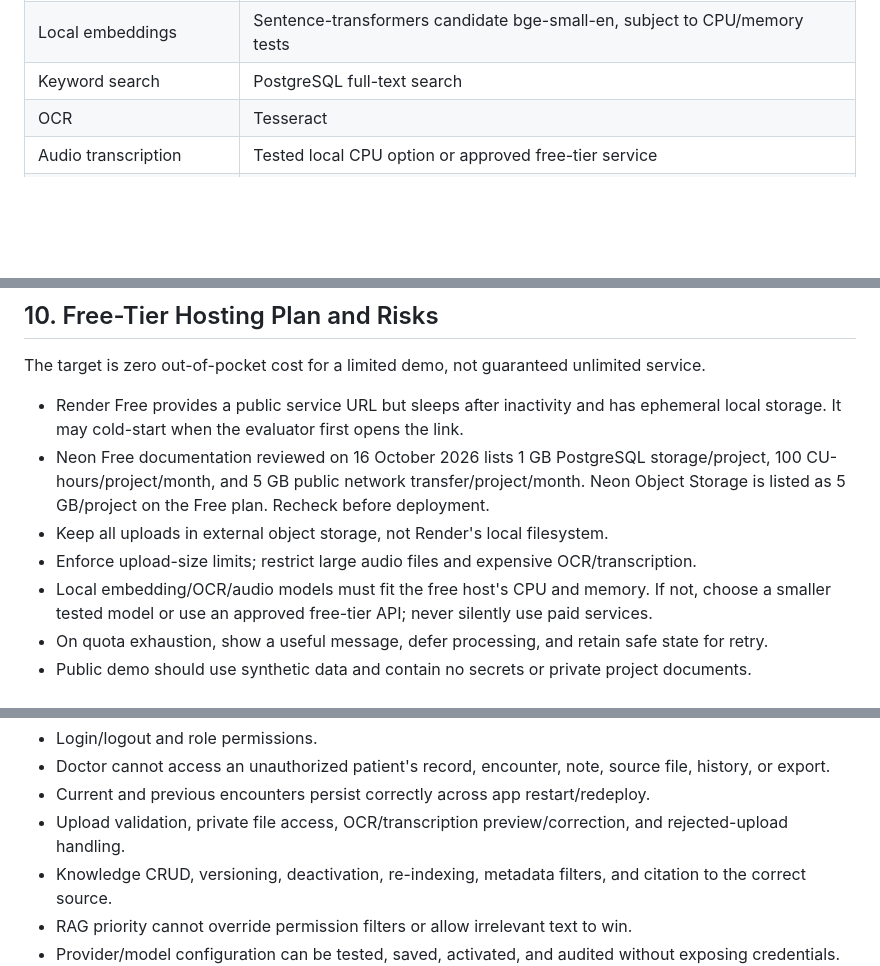
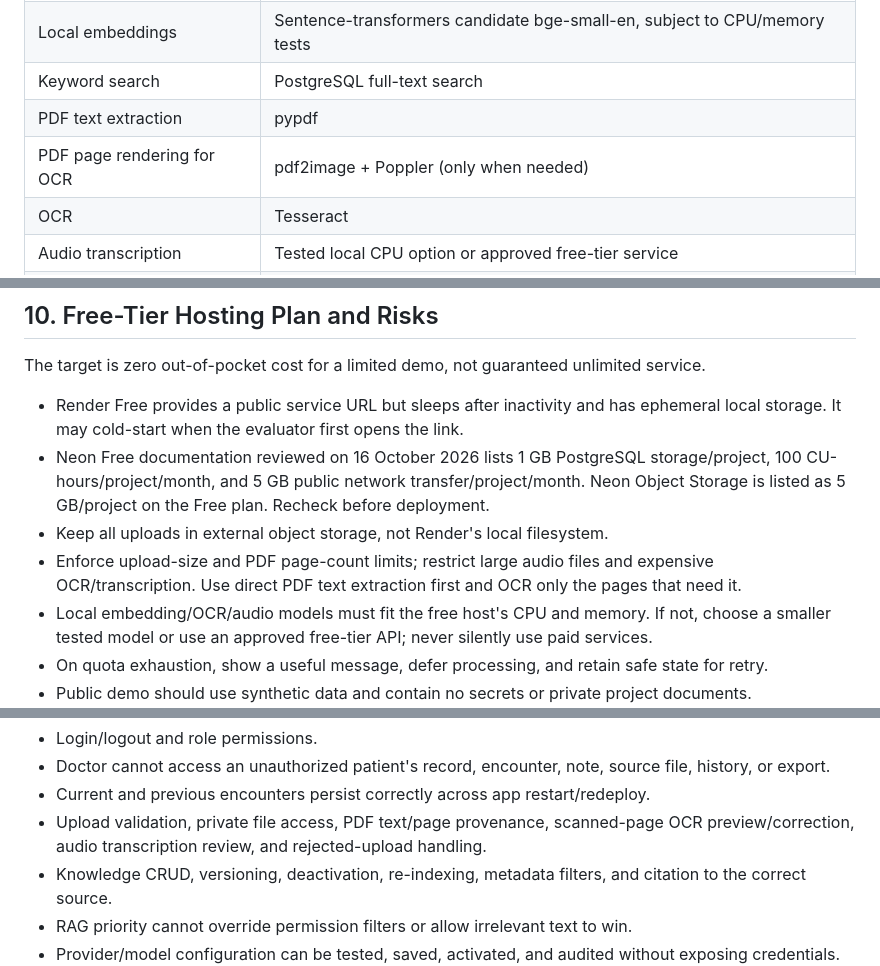
Before and after one commit to krupashetty004/clinical-note-extraction-agent, a Markdown page: docs/solution-proposal.md, 3 parts joined by grey strips. Drawn GitHub-style; blank space fills up the shorter version.

```diff
--- a/docs/solution-proposal.md
+++ b/docs/solution-proposal.md
@@ -178,6 +178,8 @@ Secrets must not be returned after storage. Use deployment environment secrets f
 | File-storage contingency | Supabase Storage Free if Neon Object Storage fails a documented test |
 | Local embeddings | Sentence-transformers candidate bge-small-en, subject to CPU/memory tests |
 | Keyword search | PostgreSQL full-text search |
+| PDF text extraction | pypdf | Extracts selectable text from ordinary PDFs without OCR; page-wise OCR fallback is needed for image-only/scanned pages. |
+| PDF page rendering for OCR | pdf2image + Poppler (only when needed) | Converts only pages lacking usable text to images for Tesseract; adds a native dependency, so validate on Render Free. |
 | OCR | Tesseract |
 | Audio transcription | Tested local CPU option or approved free-tier service |
 | Schema | Pydantic + custom evidence and offset validators |
@@ -195,7 +197,7 @@ The target is zero out-of-pocket cost for a limited demo, not guaranteed unlimit
 - Render Free provides a public service URL but sleeps after inactivity and has ephemeral local storage. It may cold-start when the evaluator first opens the link.
 - Neon Free documentation reviewed on 16 October 2026 lists 1 GB PostgreSQL storage/project, 100 CU-hours/project/month, and 5 GB public network transfer/project/month. Neon Object Storage is listed as 5 GB/project on the Free plan. Recheck before deployment.
 - Keep all uploads in external object storage, not Render's local filesystem.
-- Enforce upload-size limits; restrict large audio files and expensive OCR/transcription.
+- Enforce upload-size and PDF page-count limits; restrict large audio files and expensive OCR/transcription. Use direct PDF text extraction first and OCR only the pages that need it.
 - Local embedding/OCR/audio models must fit the free host's CPU and memory. If not, choose a smaller tested model or use an approved free-tier API; never silently use paid services.
 - On quota exhaustion, show a useful message, defer processing, and retain safe state for retry.
 - Public demo should use synthetic data and contain no secrets or private project documents.
@@ -214,7 +216,7 @@ New product-specific checks:
 - Login/logout and role permissions.
 - Doctor cannot access an unauthorized patient's record, encounter, note, source file, history, or export.
 - Current and previous encounters persist correctly across app restart/redeploy.
-- Upload validation, private file access, OCR/transcription preview/correction, and rejected-upload handling.
+- Upload validation, private file access, PDF text/page provenance, scanned-page OCR preview/correction, audio transcription review, and rejected-upload handling.
 - Knowledge CRUD, versioning, deactivation, re-indexing, metadata filters, and citation to the correct source.
 - RAG priority cannot override permission filters or allow irrelevant text to win.
 - Provider/model configuration can be tested, saved, activated, and audited without exposing credentials.
```
Also changed, not shown: other parts of docs/solution-proposal.md (+7 -7 lines).
